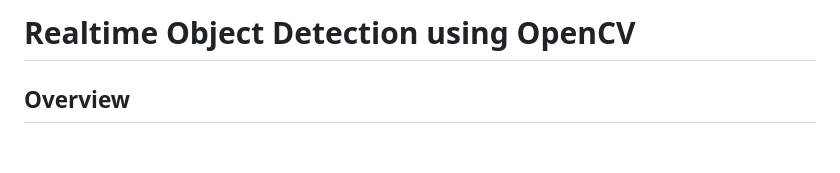
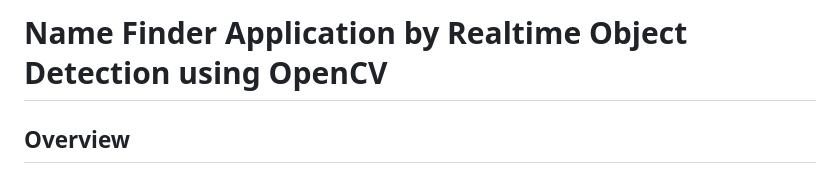
Before and after one commit to adithya-bheema/Name-Finder-Application, a Markdown page: README.md, the part around the change. GitHub-like rendering; blank space fills up the shorter version.

```diff
--- a/README.md
+++ b/README.md
@@ -1,4 +1,4 @@
-# Realtime Object Detection using OpenCV
+# Name Finder Application by Realtime Object Detection using OpenCV
 
 ## Overview
 This project demonstrates real-time object detection using OpenCV, a pre-trained deep learning model, and a simple graphical user interface (GUI) built with Tkinter. The system captures video from a webcam and detects objects using a MobileNet SSD model. The detected objects are highlighted with bounding boxes, and their class labels and confidence scores are displayed.
```
